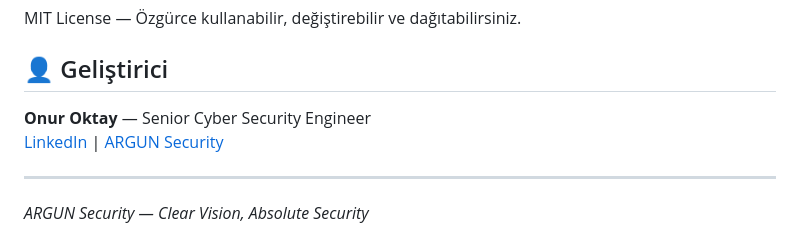
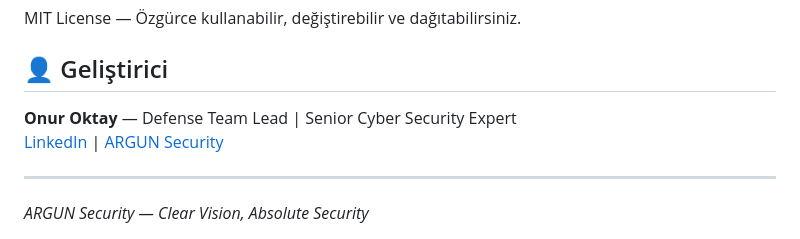
Before and after one commit to onuroktay14/argun-cti, a Markdown page: README.md, the part around the change. GitHub-like rendering.

```diff
--- a/README.md
+++ b/README.md
@@ -158,7 +158,7 @@ MIT License — Özgürce kullanabilir, değiştirebilir ve dağıtabilirsiniz.
 
 ## 👤 Geliştirici
 
-**Onur Oktay** — Senior Cyber Security Engineer
+**Onur Oktay** — Defense Team Lead | Senior Cyber Security Expert
 [LinkedIn](https://www.linkedin.com/in/onuroktaycom/) | [ARGUN Security](https://www.argunsec.com)
 
 ---
```
